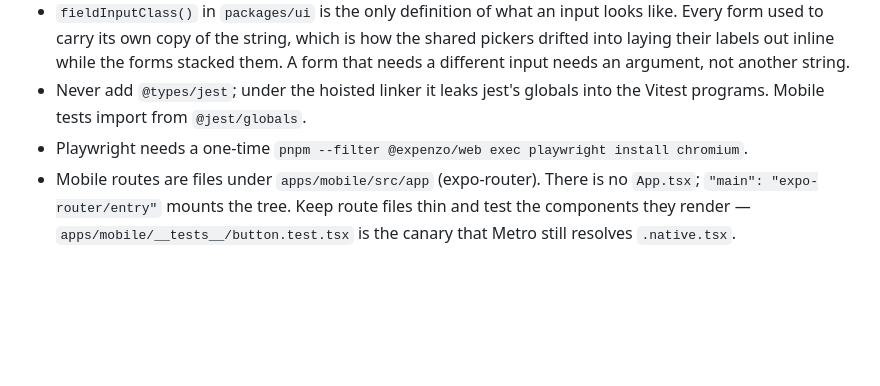
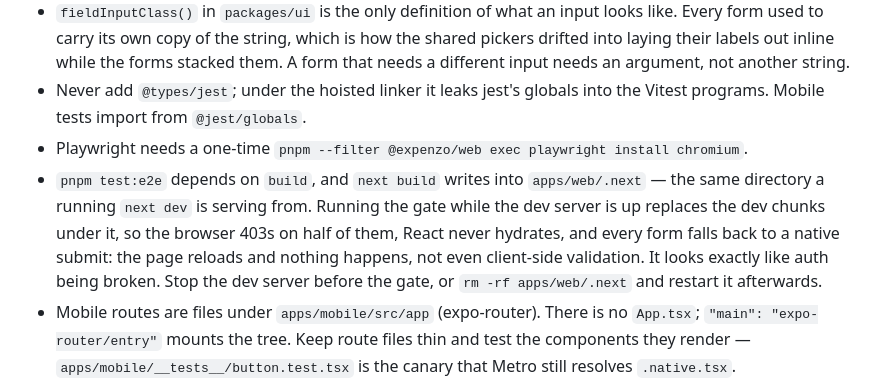
Before and after one commit to bilousbv/expenzo, a Markdown page: CLAUDE.md, the part around the change. GitHub-like rendering; blank space fills up the shorter version.

Commit message:
docs(repo): note that the e2e build guts a running dev server
`pnpm test:e2e` depends on `build`, and `next build` writes into
apps/web/.next — the same directory a running `next dev` is serving
from. Running the gate with the dev server up replaces the dev chunks
underneath it, the browser 403s on some of them, React never hydrates,
and every form falls back to a native submit: the page reloads and
nothing happens, not even client-side validation.

It presents as auth being broken, which is where the time goes. Worth
recording next to the other gate constraints.

No test: documentation only.

Co-Authored-By: Claude Opus 5 <noreply@anthropic.com>

```diff
--- a/CLAUDE.md
+++ b/CLAUDE.md
@@ -28,6 +28,7 @@ Start it automatically when beginning execution of an approved plan, before the
 - `fieldInputClass()` in `packages/ui` is the only definition of what an input looks like. Every form used to carry its own copy of the string, which is how the shared pickers drifted into laying their labels out inline while the forms stacked them. A form that needs a different input needs an argument, not another string.
 - Never add `@types/jest`; under the hoisted linker it leaks jest's globals into the Vitest programs. Mobile tests import from `@jest/globals`.
 - Playwright needs a one-time `pnpm --filter @expenzo/web exec playwright install chromium`.
+- `pnpm test:e2e` depends on `build`, and `next build` writes into `apps/web/.next` — the same directory a running `next dev` is serving from. Running the gate while the dev server is up replaces the dev chunks under it, so the browser 403s on half of them, React never hydrates, and every form falls back to a native submit: the page reloads and nothing happens, not even client-side validation. It looks exactly like auth being broken. Stop the dev server before the gate, or `rm -rf apps/web/.next` and restart it afterwards.
 - Mobile routes are files under `apps/mobile/src/app` (expo-router). There is no `App.tsx`; `"main": "expo-router/entry"` mounts the tree. Keep route files thin and test the components they render — `apps/mobile/__tests__/button.test.tsx` is the canary that Metro still resolves `.native.tsx`.
 - Do not add `expo-router/babel` to `babel.config.js`; it was folded into `babel-preset-expo` in SDK 50 and re-adding it is a hard error.
 - `typedRoutes` stays off until CI has a codegen step — it writes a gitignored file that only exists after the dev server runs, so `check-types` would fail in CI.
```
